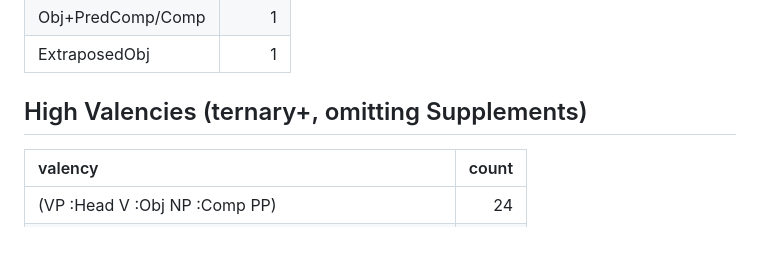
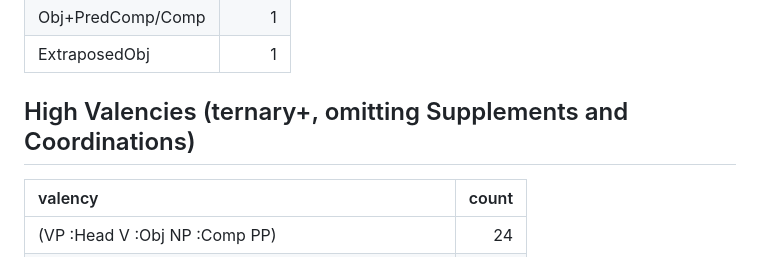
Before and after one commit to nert-nlp/cgel, a Markdown page: STATS.md, the part around the change. Rendered like a GitHub page.

```diff
--- a/STATS.md
+++ b/STATS.md
@@ -168,7 +168,7 @@ Analyzing 39 files:
 | Obj+PredComp/Comp |       1 |
 | ExtraposedObj     |       1 |
 
-## High Valencies (ternary+, omitting Supplements)
+## High Valencies (ternary+, omitting Supplements and Coordinations)
 
 | valency                                           |   count |
 |:--------------------------------------------------|--------:|
```
